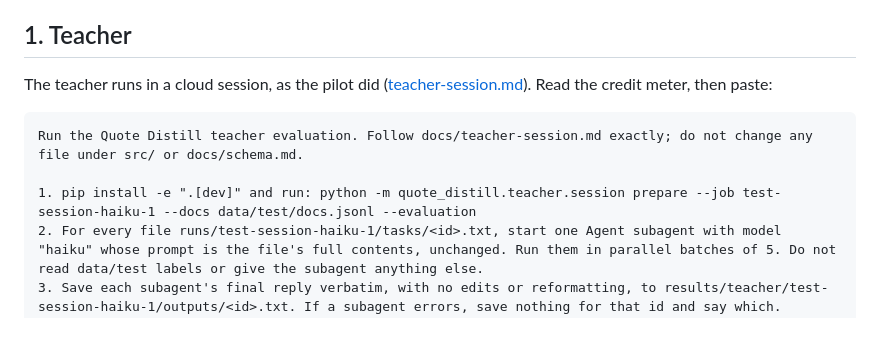
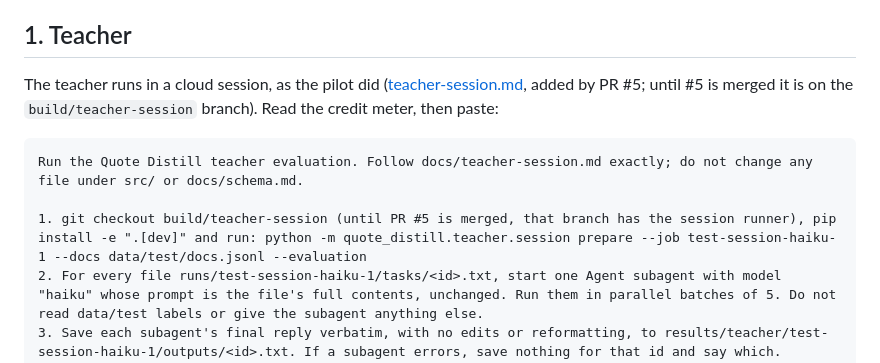
Before and after one commit to Chi944/quote-distill, a Markdown page: docs/evaluation.md, the part around the change. GitHub-like rendering; blank space fills up the shorter version.

Commit message:
Name the branch the teacher's test-set run starts from
Co-Authored-By: Claude Opus 5.5 (1M context) <noreply@anthropic.com>
Claude-Session: https://claude.ai/code/session_01657KR8QbPUrf55mSLnxwSi

````diff
--- a/docs/evaluation.md
+++ b/docs/evaluation.md
@@ -16,12 +16,12 @@ The teacher and both students on the frozen 300-document [test set](test-set.md)
 
 ## 1. Teacher
 
-The teacher runs in a cloud session, as the pilot did ([teacher-session.md](teacher-session.md)). Read the credit meter, then paste:
+The teacher runs in a cloud session, as the pilot did ([teacher-session.md](teacher-session.md), added by PR #5; until #5 is merged it is on the `build/teacher-session` branch). Read the credit meter, then paste:
 
 ```text
 Run the Quote Distill teacher evaluation. Follow docs/teacher-session.md exactly; do not change any file under src/ or docs/schema.md.
 
-1. pip install -e ".[dev]" and run: python -m quote_distill.teacher.session prepare --job test-session-haiku-1 --docs data/test/docs.jsonl --evaluation
+1. git checkout build/teacher-session (until PR #5 is merged, that branch has the session runner), pip install -e ".[dev]" and run: python -m quote_distill.teacher.session prepare --job test-session-haiku-1 --docs data/test/docs.jsonl --evaluation
 2. For every file runs/test-session-haiku-1/tasks/<id>.txt, start one Agent subagent with model "haiku" whose prompt is the file's full contents, unchanged. Run them in parallel batches of 5. Do not read data/test labels or give the subagent anything else.
 3. Save each subagent's final reply verbatim, with no edits or reformatting, to results/teacher/test-session-haiku-1/outputs/<id>.txt. If a subagent errors, save nothing for that id and say which.
 4. Run: python -m quote_distill.teacher.session collect --job test-session-haiku-1. Do not run the score command or look at the scores.
````
